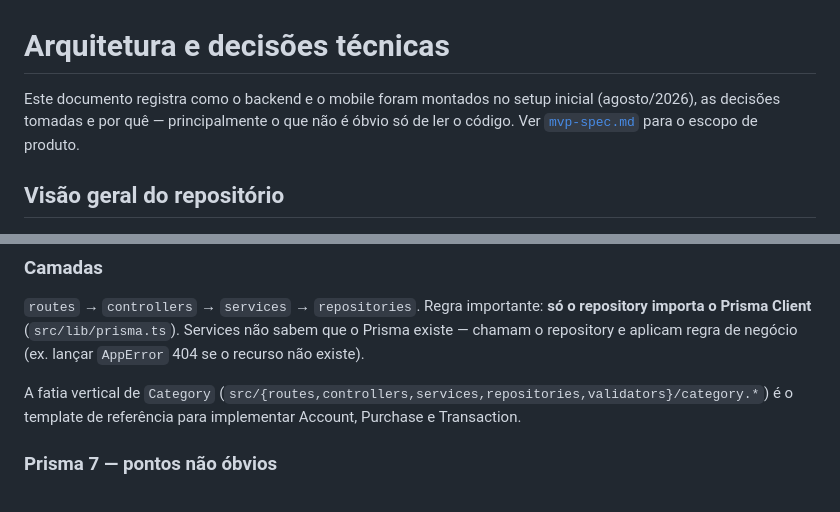
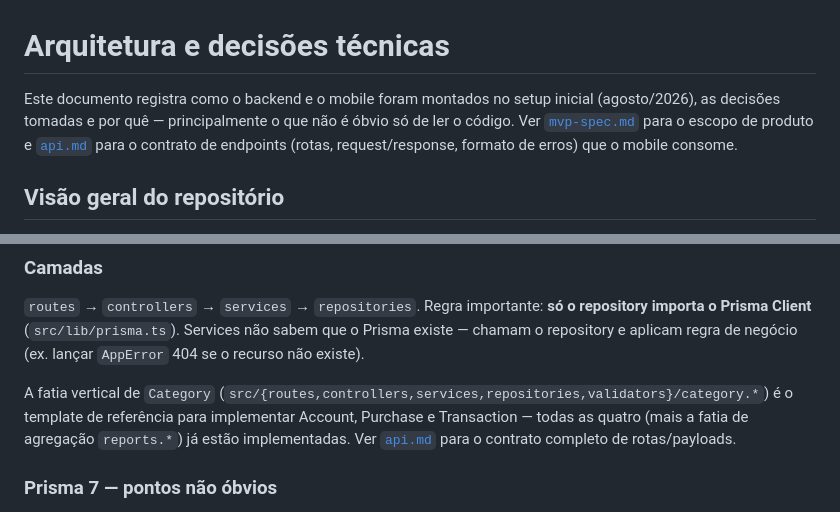
Before and after one commit to andreydantasvf/meu-dinheirinho, a Markdown page: docs/architecture.md, 2 parts joined by grey strips. Drawn GitHub-style.

```diff
--- a/docs/architecture.md
+++ b/docs/architecture.md
@@ -1,6 +1,6 @@
 # Arquitetura e decisões técnicas
 
-Este documento registra como o backend e o mobile foram montados no setup inicial (agosto/2026), as decisões tomadas e por quê — principalmente o que não é óbvio só de ler o código. Ver [`mvp-spec.md`](./mvp-spec.md) para o escopo de produto.
+Este documento registra como o backend e o mobile foram montados no setup inicial (agosto/2026), as decisões tomadas e por quê — principalmente o que não é óbvio só de ler o código. Ver [`mvp-spec.md`](./mvp-spec.md) para o escopo de produto e [`api.md`](./api.md) para o contrato de endpoints (rotas, request/response, formato de erros) que o mobile consome.
 
 ## Visão geral do repositório
 
@@ -17,7 +17,7 @@ Essa independência foi uma escolha deliberada: não há código compartilhado h
 
 `routes` → `controllers` → `services` → `repositories`. Regra importante: **só o repository importa o Prisma Client** (`src/lib/prisma.ts`). Services não sabem que o Prisma existe — chamam o repository e aplicam regra de negócio (ex. lançar `AppError` 404 se o recurso não existe).
 
-A fatia vertical de `Category` (`src/{routes,controllers,services,repositories,validators}/category.*`) é o template de referência para implementar Account, Purchase e Transaction.
+A fatia vertical de `Category` (`src/{routes,controllers,services,repositories,validators}/category.*`) é o template de referência para implementar Account, Purchase e Transaction — todas as quatro (mais a fatia de agregação `reports.*`) já estão implementadas. Ver [`api.md`](./api.md) para o contrato completo de rotas/payloads.
 
 ### Prisma 7 — pontos não óbvios
 
```
Also changed, not shown: CLAUDE.md (+1 -1 lines), docs/api.md (added, +200 -0 lines).
